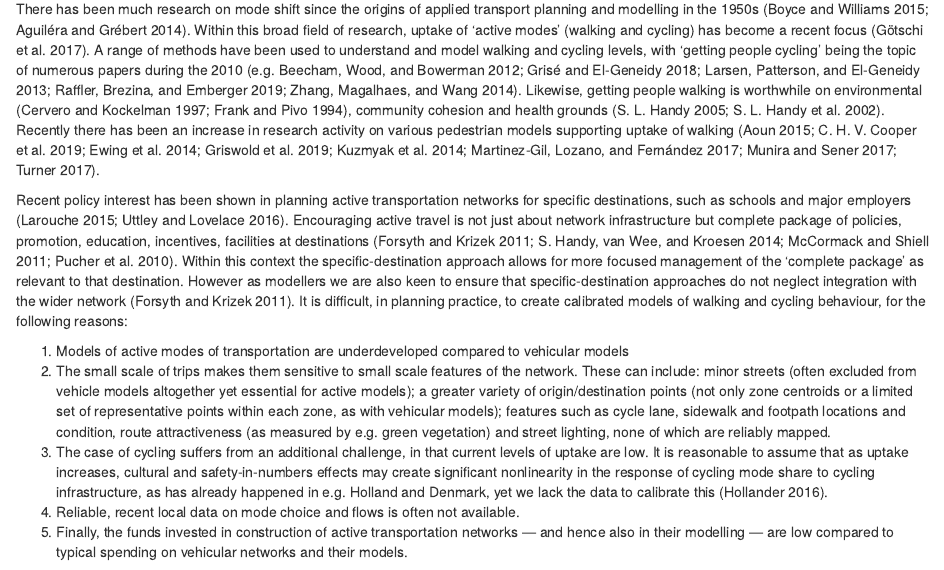
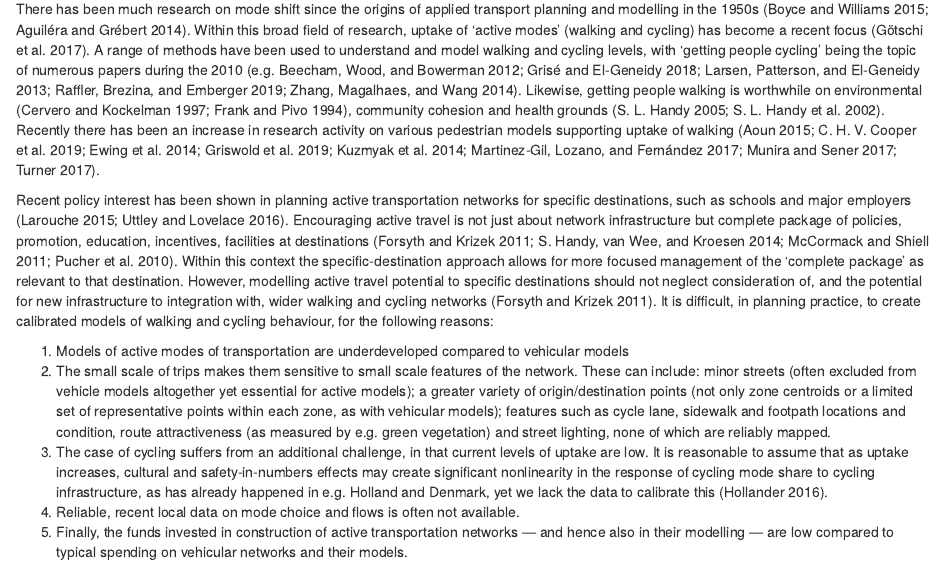
Before and after one commit to Robinlovelace/cyclemon, an R Markdown document (paper/README.Rmd): the page in a window 1100 px wide, from 170 px down. Rendered offline with R 4.5, knitr and Pandoc, with nearby package versions; drawn as R Markdown's standard HTML page in place of the format the file asks for; some code elsewhere in the file could not run offline.

Commit message:
Reword sentence on integration

```diff
--- a/paper/README.Rmd
+++ b/paper/README.Rmd
@@ -93,7 +93,7 @@ Recently there has been an increase in research activity on various pedestrian m
 Recent policy interest has been shown in planning active transportation networks for specific destinations, such as schools and major employers [@larouche_built_2015; @uttley_cycling_2016].
 Encouraging active travel is not just about network infrastructure but complete package of policies, promotion, education, incentives, facilities at destinations [@forsyth_urban_2011; @handy_promoting_2014; @mccormack_search_2011; @pucher_walking_2010].
 Within this context the specific-destination approach allows for more focused management of the ‘complete package’ as relevant to that destination.
-However as modellers we are also keen to ensure that specific-destination approaches do not neglect integration with the wider network [@forsyth_urban_2011].
+However, modelling active travel potential to specific destinations should not neglect consideration of, and the potential for new infrastructure to integration with, wider walking and cycling networks [@forsyth_urban_2011].
 It is difficult, in planning practice, to create calibrated models of walking and cycling behaviour, for the following reasons:
 
 1. Models of active modes of transportation are underdeveloped compared to vehicular models
```
